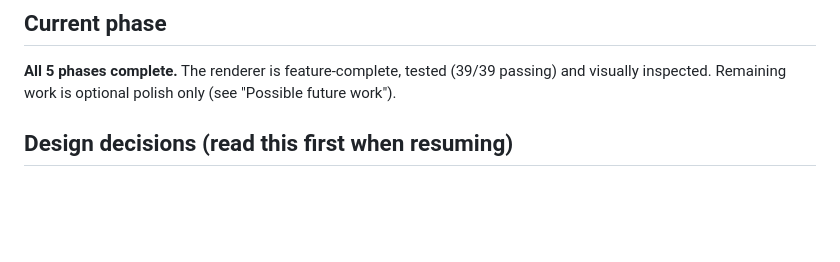
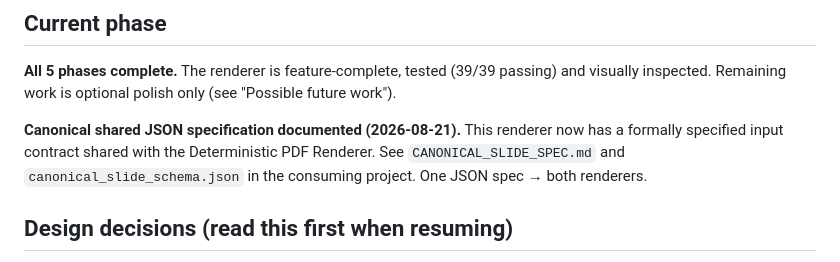
Before and after one commit to RPK-GIT/HTML-Renderer, a Markdown page: PROGRESS.md, the part around the change. Rendered like a GitHub page; blank space fills up the shorter version.

Commit message:
docs: add canonical shared JSON specification note
Canonical Slide JSON Spec v1.0 formally documented — one shared JSON
format consumed by both the PDF and HTML/SVG renderers.  See
CANONICAL_SLIDE_SPEC.md and canonical_slide_schema.json in the
DAMA-DMBOK study-deck project.

Co-Authored-By: Claude Sonnet 4.6 (1M context) <noreply@anthropic.com>

```diff
--- a/PROGRESS.md
+++ b/PROGRESS.md
@@ -7,6 +7,11 @@ Design reference: https://github.com/RPK-GIT/Deterministic-Renderer (visual iden
 
 **All 5 phases complete.** The renderer is feature-complete, tested (39/39 passing) and
 visually inspected. Remaining work is optional polish only (see "Possible future work").
+
+**Canonical shared JSON specification documented (2026-08-21).** This renderer
+now has a formally specified input contract shared with the Deterministic PDF
+Renderer. See `CANONICAL_SLIDE_SPEC.md` and `canonical_slide_schema.json` in
+the consuming project. One JSON spec → both renderers.
 
 ## Design decisions (read this first when resuming)
 
```
